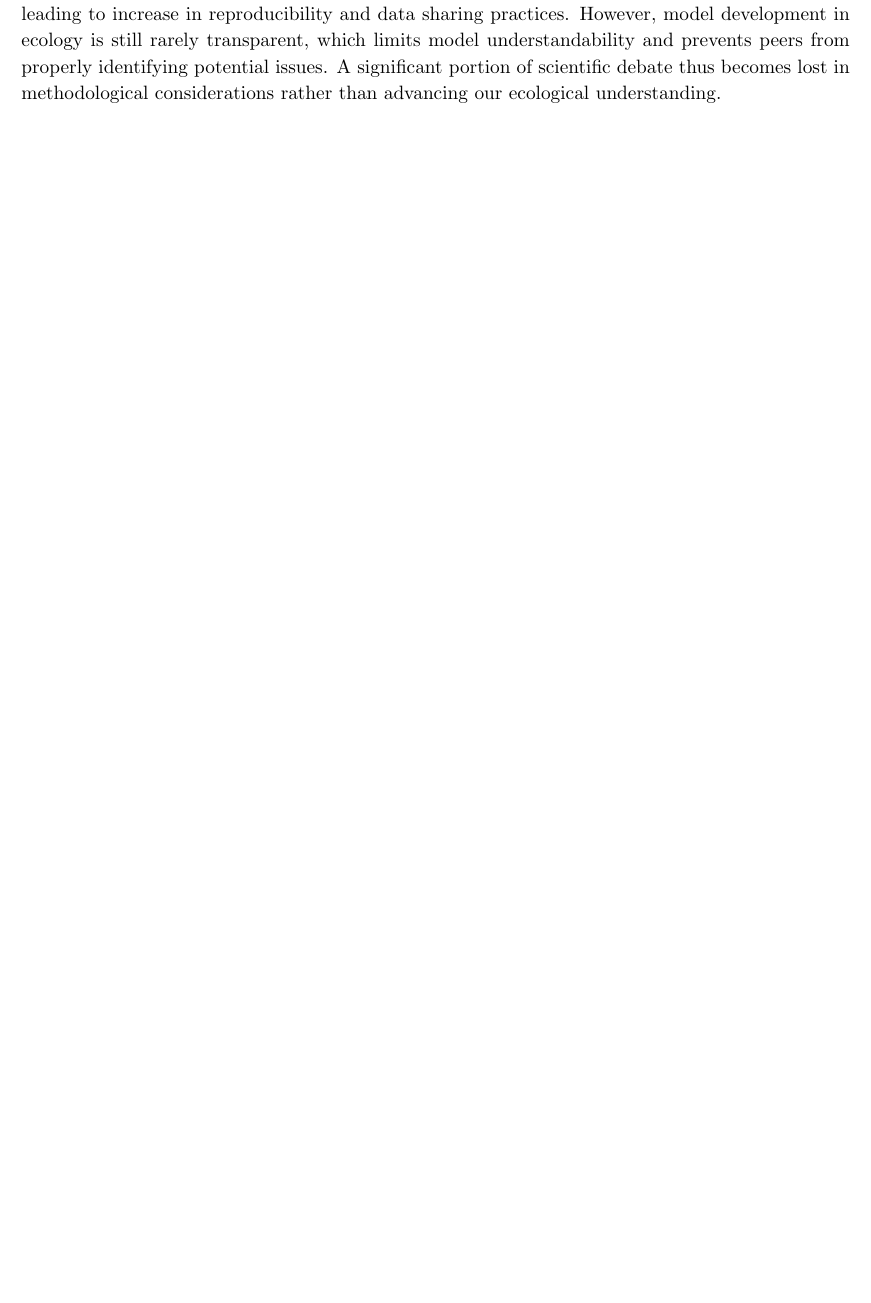
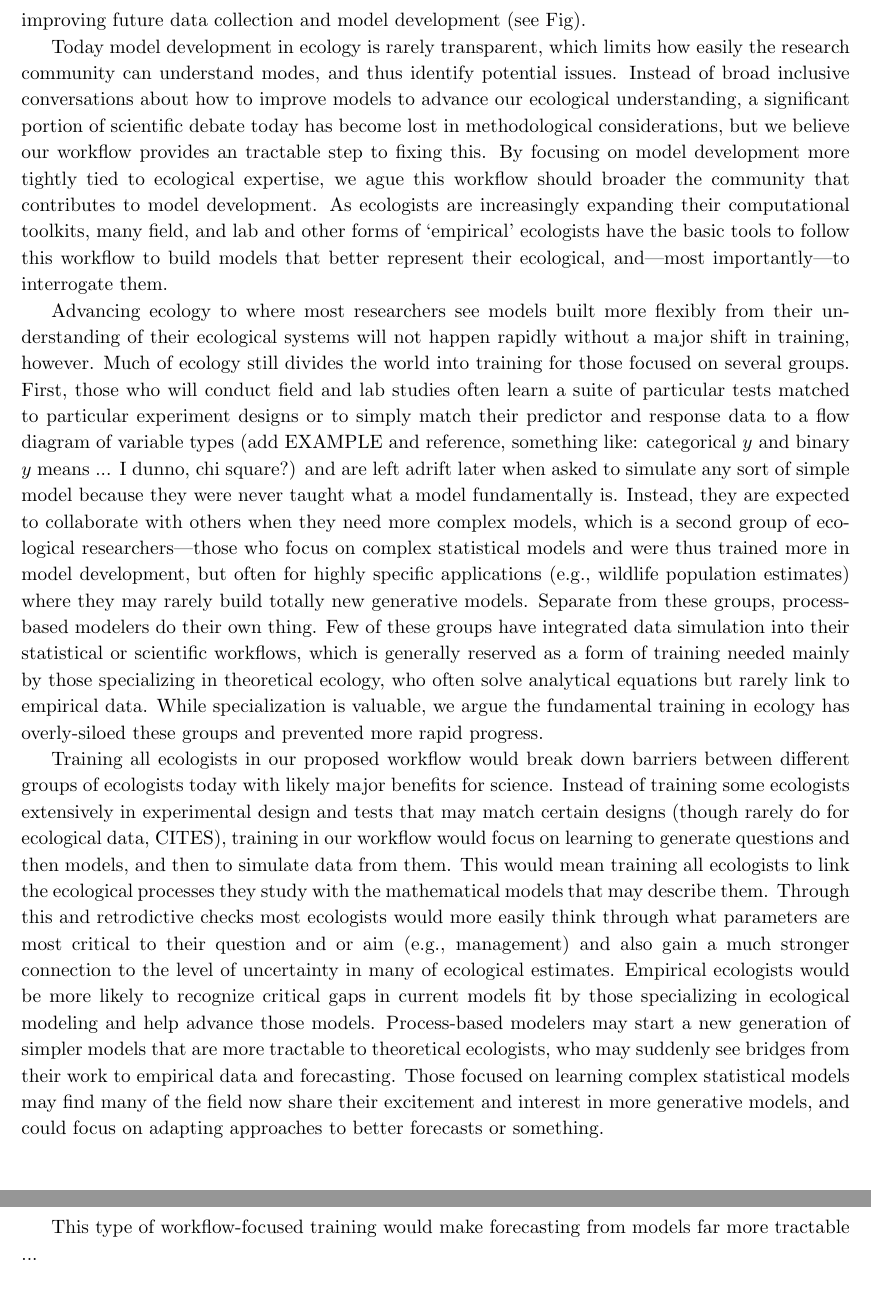
Before and after one commit to lizzieinvancouver/forecastflows, a LaTeX paper (forecastflows.tex): part of page 6 of 10 before the commit and two parts of pages 7 and 8 of 12 after it, the two joined at a grey line, cut at the place of the change, the shorter picture padded with empty space. Compiled offline with pdfLaTeX.

Commit message:
Some text for the end but not complete yet.

```diff
--- a/forecastflows.tex
+++ b/forecastflows.tex
@@ -128,9 +128,19 @@ In a world where machine learning is rapidly advancing, there is no point of sti
 \vspace{0.5cm}
 \noindent \textbf{Wrap up: how to make it happen?}
 
-The misuse of models and misinterpretation of their outcomes (including by the authors) have multiple origins. One cause, well known, is the pressure to publish academic work, which can lower research standards. This challenge extends beyond the scope of this paper, yet we believe that applying an intelligible workflow can promote better research ethics.
-This a growing concern, leading to increase in reproducibility and data sharing practices.
-However, model development in ecology is still rarely transparent, which limits model understandability and prevents peers from properly identifying potential issues. A significant portion of scientific debate thus becomes lost in methodological considerations rather than advancing our ecological understanding.
+We believe our workflow could help advance ecological science and its applications, but widespread use of it requires overcoming major hurdles that pervade science.
+One well-known hurdle is that the pressure to publish academic work, which can lower research standards and make the added effort of this workflow seem ill-placed. This may be especially true for those who see science rewarded mostly through the shear number of publications. But for those more focused on the long-term value of their work---for example, how well cited their papers are over a longer-time scale---we think this workflow can help. Further, growing concerns about how reproducible science is, especially in ecology where samples sizes are low and effects likely non-linear and complex, we believe adopting the workflow will pay off in the longer term, as more value is placed on research that carefully developed, openly shared (for data and code) and acknowledges its uncertainty towards the aim of improving future data collection and model development (see Fig).
+
+% This challenge extends beyond the scope of this paper, yet we believe that applying an intelligible workflow can promote better research ethics.
+Today model development in ecology is rarely transparent, which limits how easily the research community can understand modes, and thus identify potential issues. Instead of broad inclusive conversations about how to improve models to advance our ecological understanding, a significant portion of scientific debate today has become lost in methodological considerations, but we believe our workflow provides an tractable step to fixing this. By focusing on model development more tightly tied to ecological expertise, we ague this workflow should broader the community that contributes to model development. As ecologists are increasingly expanding their computational toolkits, many field, and lab and other forms of `empirical' ecologists have the basic tools to follow this workflow to build models that better represent their ecological, and---most importantly---to interrogate them.
+
+Advancing ecology to where most researchers see models built more flexibly from their understanding of their ecological systems will not happen rapidly without a major shift in training, however. Much of ecology still divides the world into training for those focused on several groups. First, those who will conduct field and lab studies often learn a suite of particular tests matched to particular experiment designs or to simply match their predictor and response data to a flow diagram of variable types (add EXAMPLE and reference, something like: categorical $y$ and binary $y$ means ... I dunno, chi square?) and are left adrift later when asked to simulate any sort of simple model because they were never taught what a model fundamentally is. Instead, they are expected to collaborate with others when they need more complex models, which is a second group of ecological researchers---those who focus on complex statistical models and were thus trained more in model development, but often for highly specific applications (e.g., wildlife population estimates) where they may rarely build totally new generative models. Separate from these groups, process-based modelers do their own thing. Few of these groups have integrated data simulation into their statistical or scientific workflows, which is generally reserved as a form of training needed mainly by those specializing in theoretical ecology, who often solve analytical equations but rarely link to empirical data. While specialization is valuable, we argue the fundamental training in ecology has overly-siloed these groups and prevented more rapid progress.
+
+Training all ecologists in our proposed workflow would break down barriers between different groups of ecologists today with likely major benefits for science. Instead of training some ecologists extensively in experimental design and tests that may match certain designs (though rarely do for ecological data, CITES), training in our workflow would focus on learning to generate questions and then models, and then to simulate data from them. This would mean training all ecologists to link the ecological processes they study with the mathematical models that may describe them. Through this and retrodictive checks most ecologists would more easily think through what parameters are most critical to their question and or aim (e.g., management) and also gain a much stronger connection to the level of uncertainty in many of ecological estimates. Empirical ecologists would be more likely to recognize critical gaps in current models fit by those specializing in ecological modeling and help advance those models. Process-based modelers may start a new generation of simpler models that are more tractable to theoretical ecologists, who may suddenly see bridges from their work to empirical data and forecasting.
+% Perhaps the only drawback would be to those focused on statistical models, whose gate-keeping would suddenly fail them and they would have to do more that just say how amazing they are...
+Those focused on learning complex statistical models may find many of the field now share their excitement and interest in more generative models, and could focus on adapting approaches to better forecasts or something.
+
+This type of workflow-focused training would make forecasting from models far more tractable ...
 
 % better training! on BOTH estimation AND prediction
 % learn how to simulate data will allow students to understand what is the link between the maths (e.g. a distribution) and the ecological processes generating the observations
```
